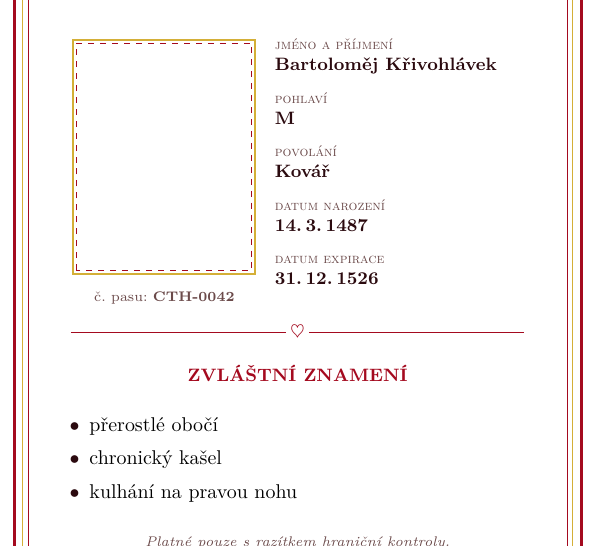
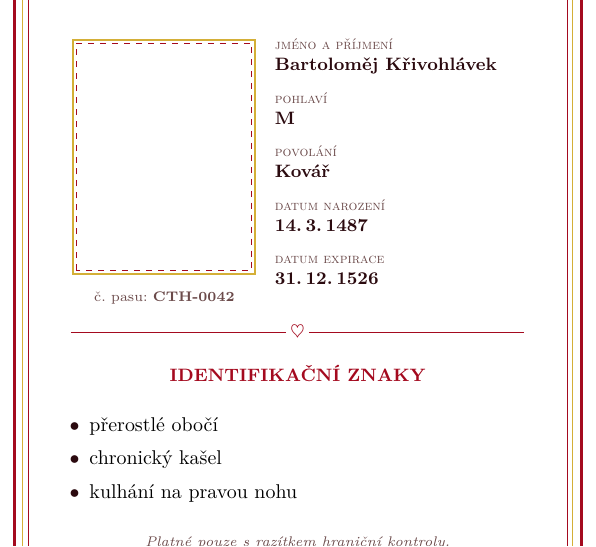
Before and after one commit to hartmaj2/zele-tabor-26, a LaTeX document (CastleInfiltration/Pasy/pas_template.tex): part of page 1 of 2, cut so that both start at the same text. Compiled offline with pdfLaTeX.

Commit message:
Fix heading

```diff
--- a/CastleInfiltration/Pasy/pas_template.tex
+++ b/CastleInfiltration/Pasy/pas_template.tex
@@ -215,7 +215,7 @@
 % --- Zvláštní znamení (nedokonalosti) --------------------------------
 % \vspace{1mm}
 \begin{center}
-  {\fontSekceTitulek\bfseries\color{ramecek} ZVLÁŠTNÍ ZNAMENÍ}
+  {\fontSekceTitulek\bfseries\color{ramecek} IDENTIFIKAČNÍ ZNAKY}
 \end{center}
 \vspace{-1mm}
 \begin{itemize}\setlength{\itemsep}{1pt}\setlength{\topsep}{0pt}\setlength{\leftmargin}{5mm}
```
